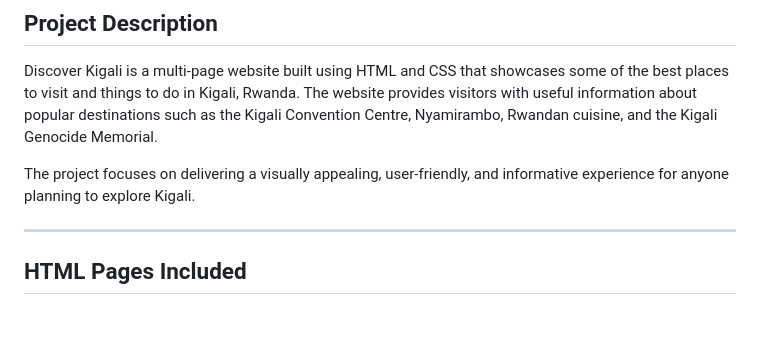
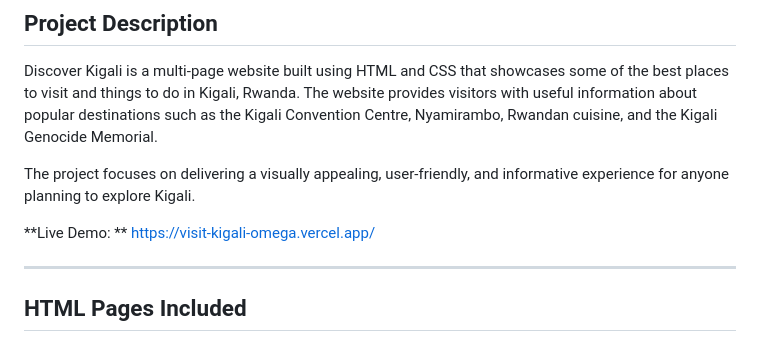
Before and after one commit to honnete-1/visit_kigali, a Markdown page: README.md, the part around the change. Drawn GitHub-style; blank space fills up the shorter version.

Commit message:
Add live demo link to README
Added a live demo link for the project.

```diff
--- a/README.md
+++ b/README.md
@@ -4,6 +4,8 @@
 Discover Kigali is a multi-page website built using HTML and CSS that showcases some of the best places to visit and things to do in Kigali, Rwanda. The website provides visitors with useful information about popular destinations such as the Kigali Convention Centre, Nyamirambo, Rwandan cuisine, and the Kigali Genocide Memorial.
 
 The project focuses on delivering a visually appealing, user-friendly, and informative experience for anyone planning to explore Kigali.
+
+**Live Demo: ** https://visit-kigali-omega.vercel.app/
 
 ---
 
```
